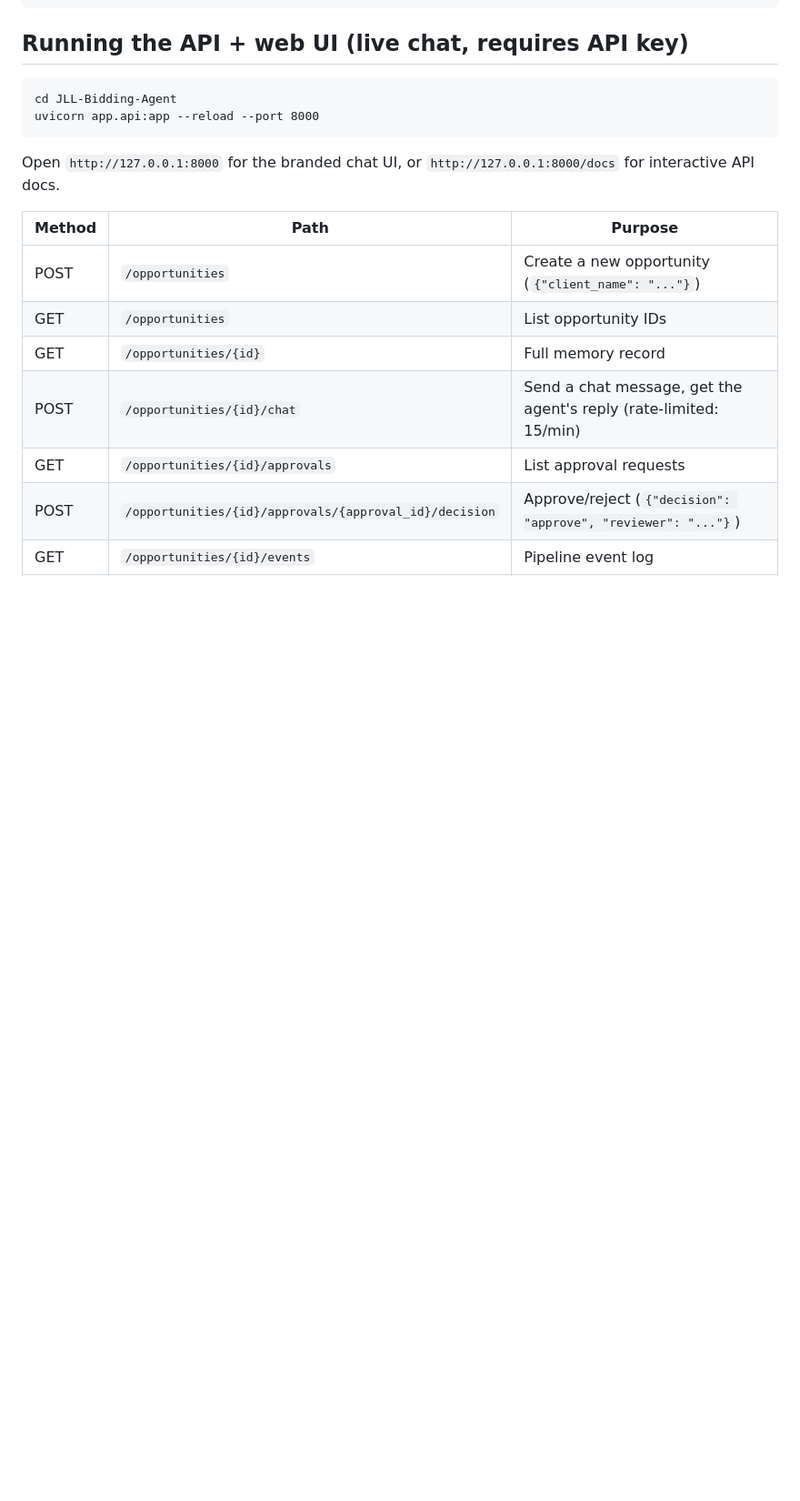
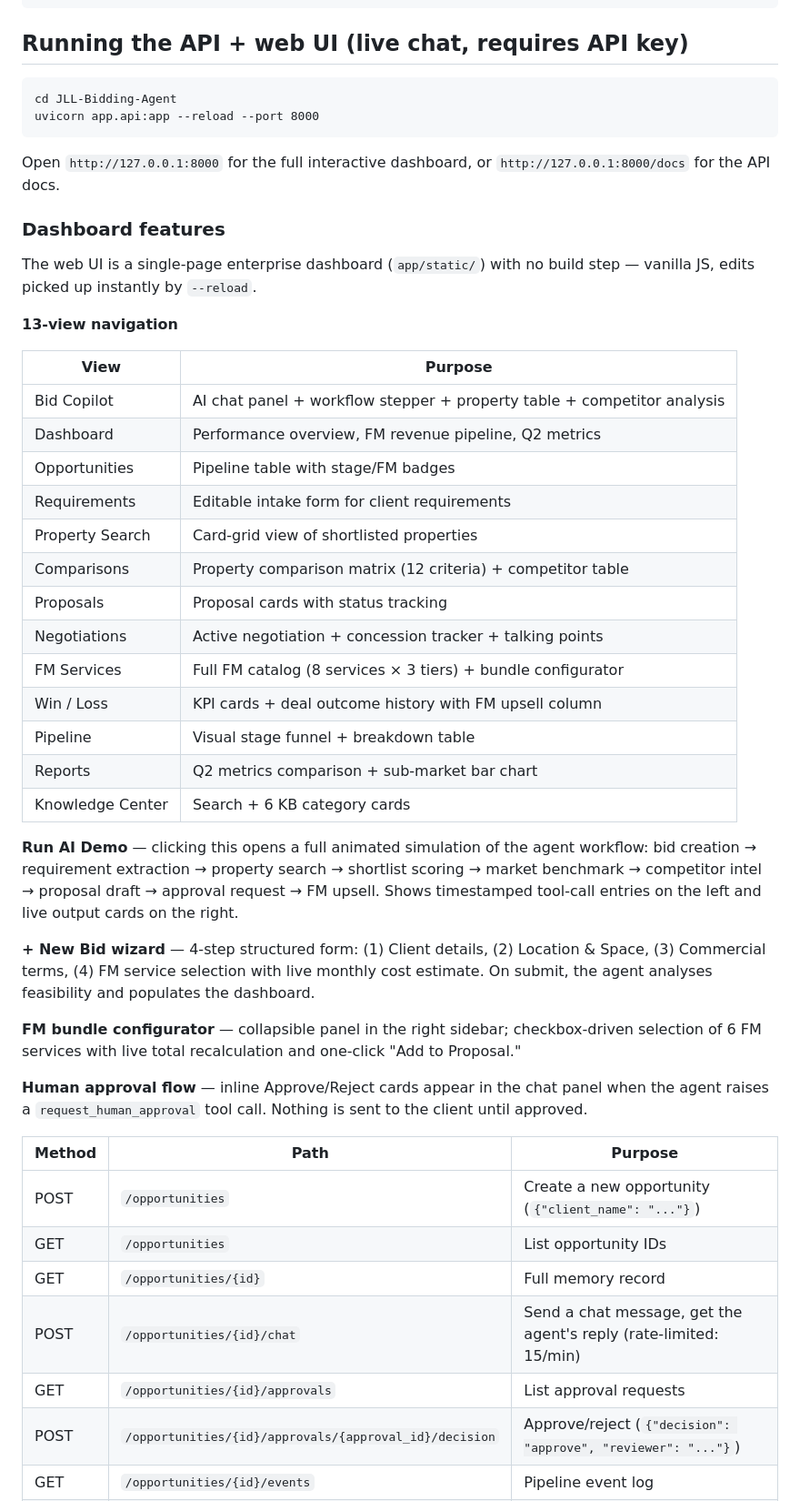
Before and after one commit to definedata234-ux/jll-bidding, a Markdown page: README.md, the part around the change. Shown at 91% size. GitHub-like rendering; blank space fills up the shorter version.

````diff
--- a/README.md
+++ b/README.md
@@ -148,7 +148,37 @@ cd JLL-Bidding-Agent
 uvicorn app.api:app --reload --port 8000
 ```
 
-Open `http://127.0.0.1:8000` for the branded chat UI, or `http://127.0.0.1:8000/docs` for interactive API docs.
+Open `http://127.0.0.1:8000` for the full interactive dashboard, or `http://127.0.0.1:8000/docs` for the API docs.
+
+### Dashboard features
+
+The web UI is a single-page enterprise dashboard (`app/static/`) with no build step — vanilla JS, edits picked up instantly by `--reload`.
+
+**13-view navigation**
+
+| View | Purpose |
+|---|---|
+| Bid Copilot | AI chat panel + workflow stepper + property table + competitor analysis |
+| Dashboard | Performance overview, FM revenue pipeline, Q2 metrics |
+| Opportunities | Pipeline table with stage/FM badges |
+| Requirements | Editable intake form for client requirements |
+| Property Search | Card-grid view of shortlisted properties |
+| Comparisons | Property comparison matrix (12 criteria) + competitor table |
+| Proposals | Proposal cards with status tracking |
+| Negotiations | Active negotiation + concession tracker + talking points |
+| FM Services | Full FM catalog (8 services × 3 tiers) + bundle configurator |
+| Win / Loss | KPI cards + deal outcome history with FM upsell column |
+| Pipeline | Visual stage funnel + breakdown table |
+| Reports | Q2 metrics comparison + sub-market bar chart |
+| Knowledge Center | Search + 6 KB category cards |
+
+**Run AI Demo** — clicking this opens a full animated simulation of the agent workflow: bid creation → requirement extraction → property search → shortlist scoring → market benchmark → competitor intel → proposal draft → approval request → FM upsell. Shows timestamped tool-call entries on the left and live output cards on the right.
+
+**+ New Bid wizard** — 4-step structured form: (1) Client details, (2) Location & Space, (3) Commercial terms, (4) FM service selection with live monthly cost estimate. On submit, the agent analyses feasibility and populates the dashboard.
+
+**FM bundle configurator** — collapsible panel in the right sidebar; checkbox-driven selection of 6 FM services with live total recalculation and one-click "Add to Proposal."
+
+**Human approval flow** — inline Approve/Reject cards appear in the chat panel when the agent raises a `request_human_approval` tool call. Nothing is sent to the client until approved.
 
 | Method | Path | Purpose |
 |---|---|---|
````
Also changed, not shown: CLAUDE.md (added, +124 -0 lines), SKILL.md (added, +132 -0 lines).
